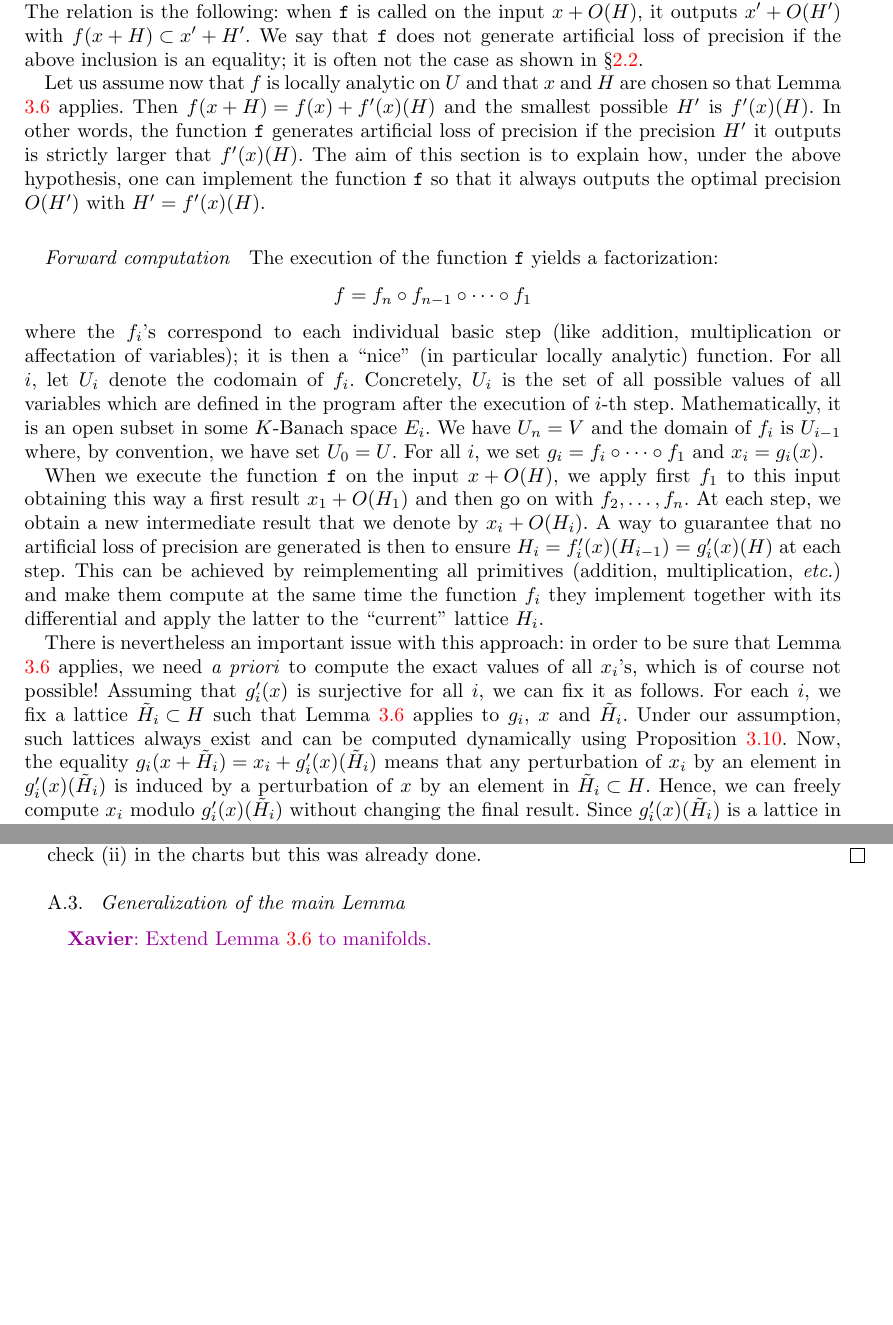
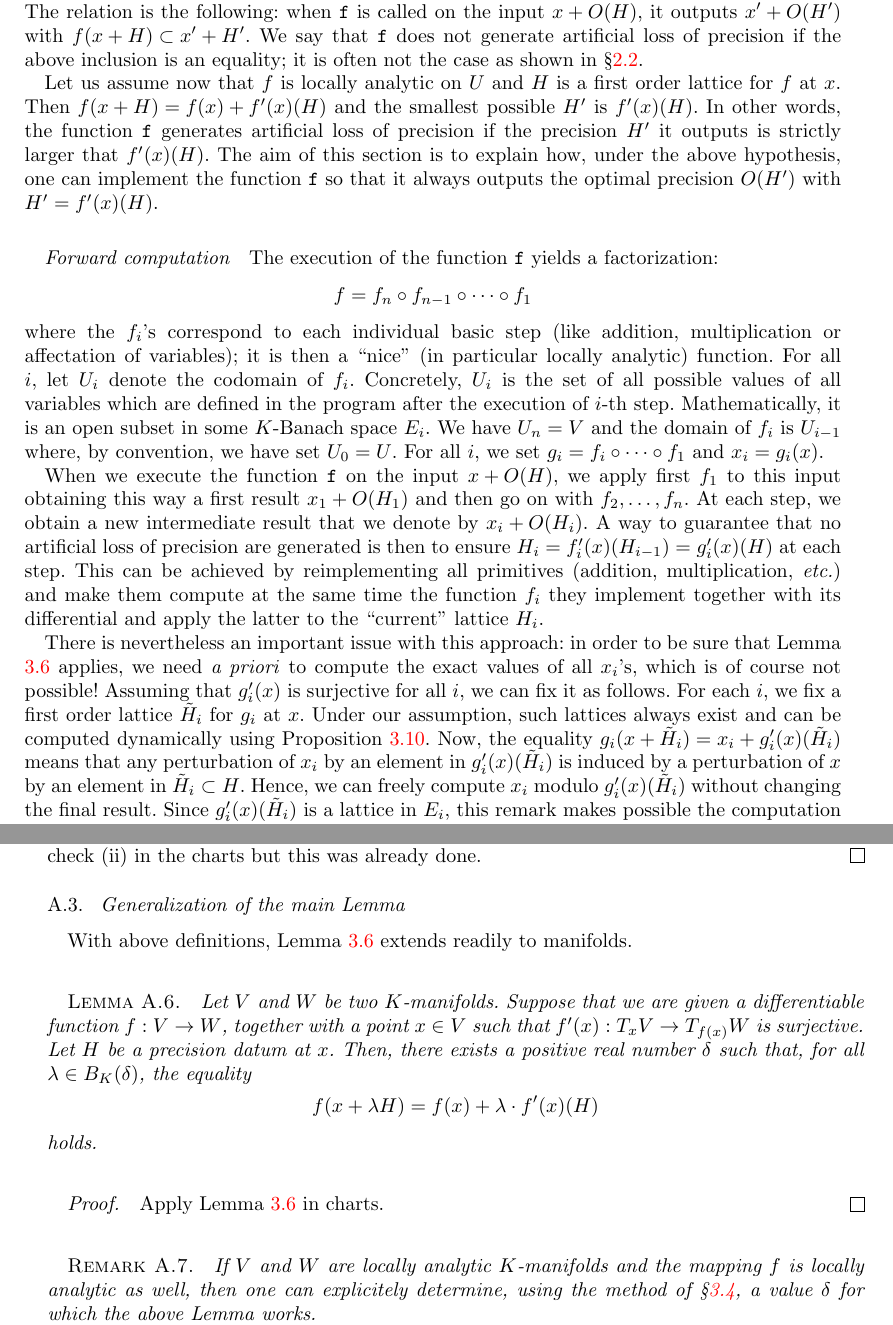
Before and after one commit to roed314/padicprec, a LaTeX document (padicprec.tex): two parts of pages 10 and 15 of 21 before the commit and two parts of pages 10 and 15 of 22 after it, joined at a grey line, cut so that both start at the same text, the shorter picture padded with empty space. Compiled offline with pdfLaTeX; a LaTeX package or settings file that is missing is left out.

Commit message:
Generalization of main Lemma to manifolds

```diff
--- a/padicprec.tex
+++ b/padicprec.tex
@@ -671,14 +670,14 @@ $f(x+H) \subset x' + H'$. We say that {\tt f} does not generate
 artificial loss of precision if the above inclusion is an equality; it is
 often not the case as shown in \S \ref{ssec:stepbystep}.
 
-Let us assume now that $f$ is locally analytic on $U$ and that $x$ and
-$H$ are chosen so that Lemma \ref{lem:main} applies. Then $f(x+H) = f(x)
-+ f'(x)(H)$ and the smallest possible $H'$ is $f'(x)(H)$. In other
-words, the function {\tt f} generates artificial loss of precision if
-the precision $H'$ it outputs is strictly larger that $f'(x)(H)$.
-The aim of this section is to explain how, under the above hypothesis,
-one can implement the function {\tt f} so that it always outputs the
-optimal precision $O(H')$ with $H' = f'(x)(H)$.
+Let us assume now that $f$ is locally analytic on $U$ and $H$ is a first
+order lattice for $f$ at $x$. Then $f(x+H) = f(x) + f'(x)(H)$ and the
+smallest possible $H'$ is $f'(x)(H)$. In other words, the function {\tt
+f} generates artificial loss of precision if the precision $H'$ it
+outputs is strictly larger that $f'(x)(H)$. The aim of this section is
+to explain how, under the above hypothesis, one can implement the
+function {\tt f} so that it always outputs the optimal precision $O(H')$
+with $H' = f'(x)(H)$.
 
 \subsubsection*{Forward computation}
 
@@ -709,18 +708,17 @@ the ``current'' lattice $H_i$.
 
 There is nevertheless an important issue with this approach: in order to
 be sure that Lemma \ref{lem:main} applies, we need \emph{a priori} to
-compute the exact values of all $x_i$'s, which is of course not possible!
-Assuming that $g'_i(x)$ is surjective for all $i$, we can fix it as
-follows. For each $i$, we fix a lattice $\tilde H_i \subset H$ such that
-Lemma \ref{lem:main} applies to $g_i$, $x$ and $\tilde H_i$. Under our
-assumption, such lattices always exist and can be computed dynamically
-using Proposition \ref{prop:locanalytic}. Now, the equality $g_i(x +
-\tilde H_i) = x_i + g'_i(x)(\tilde H_i)$ means that any perturbation of
-$x_i$ by an element in $g'_i(x) (\tilde H_i)$ is induced by a
-perturbation of $x$ by an element in $\tilde H_i \subset H$. Hence, we
-can freely compute $x_i$ modulo $g'_i(x) (\tilde H_i)$ without changing
-the final result. Since $g'_i(x)(\tilde H_i)$ is a lattice in $E_i$, this
-remark makes possible the computation of $x_i$.
+compute the exact values of all $x_i$'s, which is of course not
+possible! Assuming that $g'_i(x)$ is surjective for all $i$, we can fix
+it as follows. For each $i$, we fix a first order lattice $\tilde H_i$
+for $g_i$ at $x$. Under our assumption, such lattices always exist and
+can be computed dynamically using Proposition \ref{prop:locanalytic}.
+Now, the equality $g_i(x + \tilde H_i) = x_i + g'_i(x)(\tilde H_i)$
+means that any perturbation of $x_i$ by an element in $g'_i(x) (\tilde
+H_i)$ is induced by a perturbation of $x$ by an element in $\tilde H_i
+\subset H$. Hence, we can freely compute $x_i$ modulo $g'_i(x) (\tilde
+H_i)$ without changing the final result. Since $g'_i(x)(\tilde H_i)$ is
+a lattice in $E_i$, this remark makes possible the computation of $x_i$.
 
 \begin{rmk}
 In some cases, it is actually possible to determine suitable lattices
@@ -1128,7 +1125,30 @@ charts but this was already done.
 
 \subsection{Generalization of the main Lemma}
 
-\todofor{Xavier}{Extend Lemma \ref{lem:main} to manifolds.}
+With above definitions, Lemma \ref{lem:main} extends readily to
+manifolds.
+
+\begin{lem}
+Let $V$ and $W$ be two $K$-manifolds.
+Suppose that we are given a differentiable function $f : V \to W$,
+together with a point $x \in V$ such that $f'(x) : T_x V \to T_{f(x)} W$
+is surjective. Let $H$ be a precision datum at $x$. Then, there exists
+a positive real number $\delta$ such that, for all $\lambda \in
+B_K(\delta)$, the equality
+$$f(x + \lambda H) = f(x) + \lambda \cdot f'(x)(H)$$
+holds.
+\end{lem}
+
+\begin{proof}
+Apply Lemma \ref{lem:main} in charts.
+\end{proof}
+
+\begin{rmk}
+If $V$ and $W$ are locally analytic $K$-manifolds and the mapping $f$ is
+locally analytic as well, then one can explicitely determine, using the
+method of \S \ref{ssec:locanalytic}, a value $\delta$ for which the
+above Lemma works.
+\end{rmk}
 
 \subsection{Examples}
 
```
Also changed, not shown: padicprec.tex (10 more changed lines).
